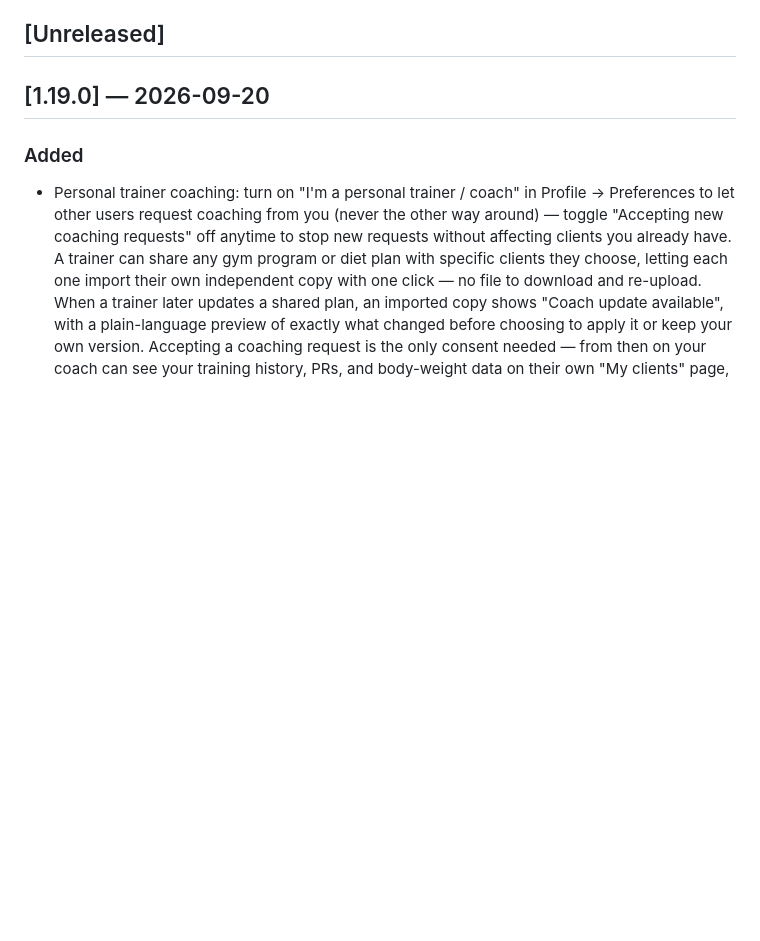
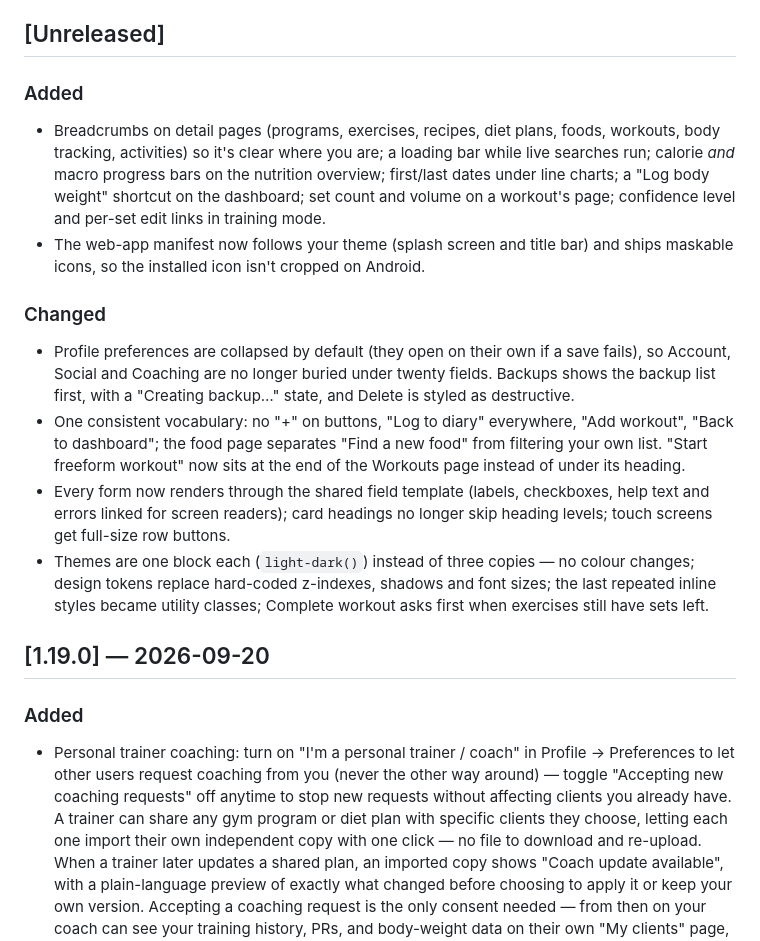
Before and after one commit to JonneSaloranta/ironstack, a Markdown page: CHANGELOG.md, the part around the change. GitHub-like rendering; blank space fills up the shorter version.

```diff
--- a/CHANGELOG.md
+++ b/CHANGELOG.md
@@ -17,6 +17,33 @@ complete audit trail, not a replacement for this file's shorter,
 narrated summary of the same version.
 
 ## [Unreleased]
+
+### Added
+- Breadcrumbs on detail pages (programs, exercises, recipes, diet plans,
+  foods, workouts, body tracking, activities) so it's clear where you are;
+  a loading bar while live searches run; calorie *and* macro progress bars
+  on the nutrition overview; first/last dates under line charts; a
+  "Log body weight" shortcut on the dashboard; set count and volume on a
+  workout's page; confidence level and per-set edit links in training mode.
+- The web-app manifest now follows your theme (splash screen and title bar)
+  and ships maskable icons, so the installed icon isn't cropped on Android.
+
+### Changed
+- Profile preferences are collapsed by default (they open on their own if
+  a save fails), so Account, Social and Coaching are no longer buried
+  under twenty fields. Backups shows the backup list first, with a
+  "Creating backup…" state, and Delete is styled as destructive.
+- One consistent vocabulary: no "+" on buttons, "Log to diary" everywhere,
+  "Add workout", "Back to dashboard"; the food page separates "Find a new
+  food" from filtering your own list. "Start freeform workout" now sits at
+  the end of the Workouts page instead of under its heading.
+- Every form now renders through the shared field template (labels,
+  checkboxes, help text and errors linked for screen readers); card headings
+  no longer skip heading levels; touch screens get full-size row buttons.
+- Themes are one block each (`light-dark()`) instead of three copies — no
+  colour changes; design tokens replace hard-coded z-indexes, shadows and
+  font sizes; the last repeated inline styles became utility classes;
+  Complete workout asks first when exercises still have sets left.
 
 ## [1.19.0] — 2026-09-20
 
```
Also changed, not shown: docs/UI.md (+32 -8 lines).
